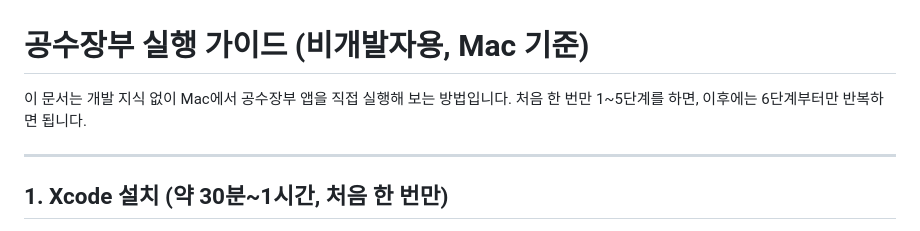
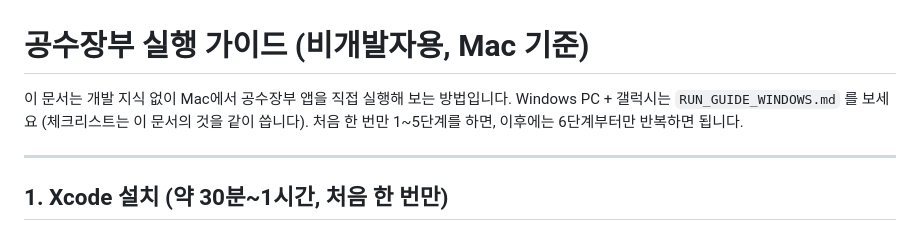
Before and after one commit to iris8ooooo/iris8ooooo, a Markdown page: gongsu_ledger/docs/RUN_GUIDE.md, the part around the change. Drawn GitHub-style.

```diff
--- a/gongsu_ledger/docs/RUN_GUIDE.md
+++ b/gongsu_ledger/docs/RUN_GUIDE.md
@@ -1,6 +1,7 @@
 # 공수장부 실행 가이드 (비개발자용, Mac 기준)
 
 이 문서는 개발 지식 없이 Mac에서 공수장부 앱을 직접 실행해 보는 방법입니다.
+Windows PC + 갤럭시는 `RUN_GUIDE_WINDOWS.md` 를 보세요 (체크리스트는 이 문서의 것을 같이 씁니다).
 처음 한 번만 1~5단계를 하면, 이후에는 6단계부터만 반복하면 됩니다.
 
 ---
```
Also changed, not shown: CLAUDE.md (+1 -1 lines), gongsu_ledger/docs/RUN_GUIDE_WINDOWS.md (added, +159 -0 lines).
